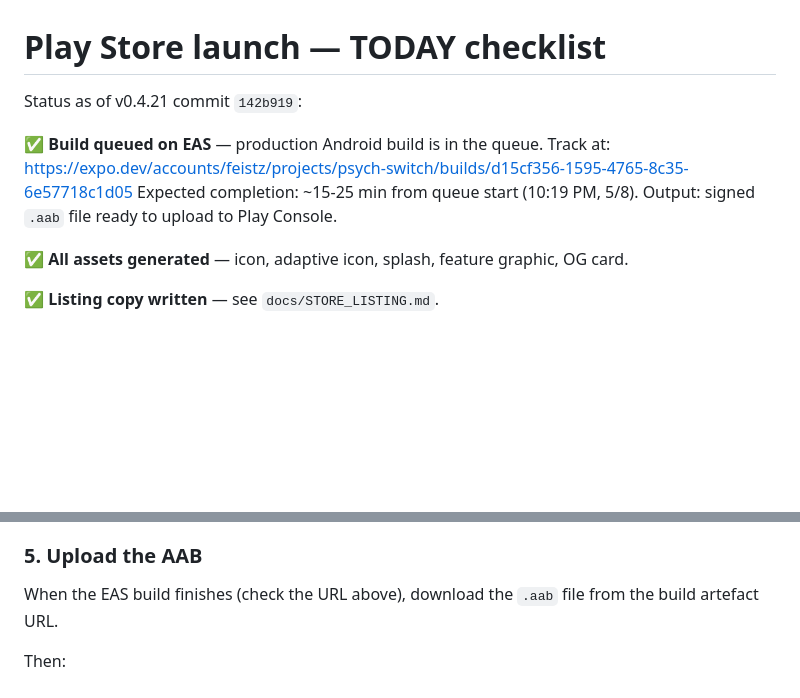
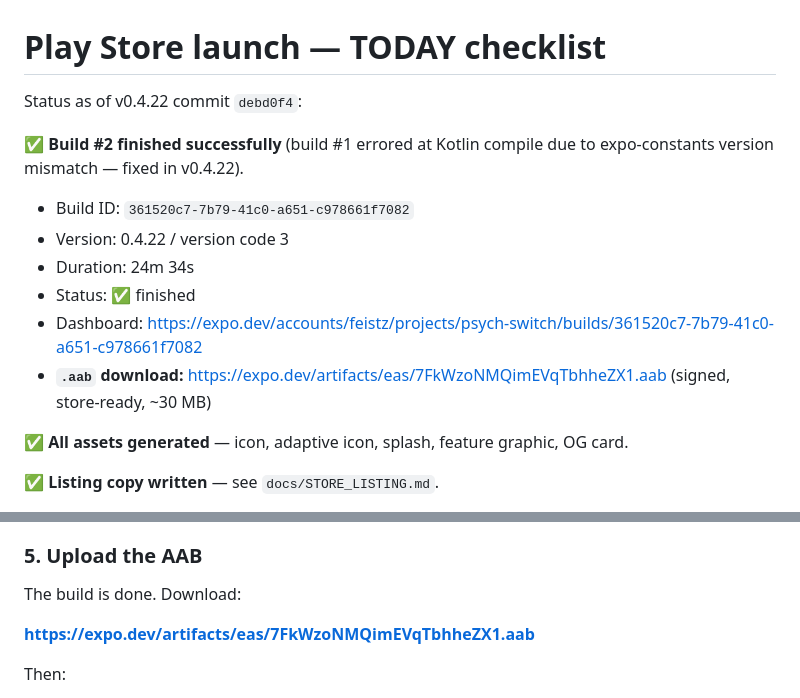
Before and after one commit to mrashidrazak-oss/psych-switch, a Markdown page: docs/PLAY_STORE_TODAY.md, 2 parts joined by grey strips. GitHub-like rendering; blank space fills up the shorter version.

Commit message:
docs: PLAY_STORE_TODAY.md — point at live AAB download for build #2
Build 361520c7 finished at 23:00. The signed .aab is ready to upload.
Updating the runbook so step 5 has the direct download link instead
of 'wait for the build to finish'.

```diff
--- a/docs/PLAY_STORE_TODAY.md
+++ b/docs/PLAY_STORE_TODAY.md
@@ -1,11 +1,17 @@
 # Play Store launch — TODAY checklist
 
-Status as of v0.4.21 commit `142b919`:
+Status as of v0.4.22 commit `debd0f4`:
 
-✅ **Build queued on EAS** — production Android build is in the queue.
-   Track at: https://expo.dev/accounts/feistz/projects/psych-switch/builds/d15cf356-1595-4765-8c35-6e57718c1d05
-   Expected completion: ~15-25 min from queue start (10:19 PM, 5/8).
-   Output: signed `.aab` file ready to upload to Play Console.
+✅ **Build #2 finished successfully** (build #1 errored at Kotlin
+   compile due to expo-constants version mismatch — fixed in v0.4.22).
+
+   - Build ID: `361520c7-7b79-41c0-a651-c978661f7082`
+   - Version: 0.4.22 / version code 3
+   - Duration: 24m 34s
+   - Status: ✅ finished
+   - Dashboard: https://expo.dev/accounts/feistz/projects/psych-switch/builds/361520c7-7b79-41c0-a651-c978661f7082
+   - **`.aab` download:** https://expo.dev/artifacts/eas/7FkWzoNMQimEVqTbhheZX1.aab
+     (signed, store-ready, ~30 MB)
 
 ✅ **All assets generated** — icon, adaptive icon, splash, feature graphic, OG card.
 
@@ -102,8 +108,9 @@ DNS is pointed.
 
 ### 5. Upload the AAB
 
-When the EAS build finishes (check the URL above), download the
-`.aab` file from the build artefact URL.
+The build is done. Download:
+
+**https://expo.dev/artifacts/eas/7FkWzoNMQimEVqTbhheZX1.aab**
 
 Then:
 1. Play Console → your app → **Production** (or **Internal testing**
```
